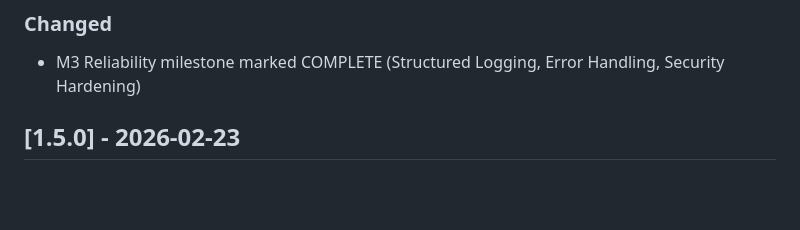
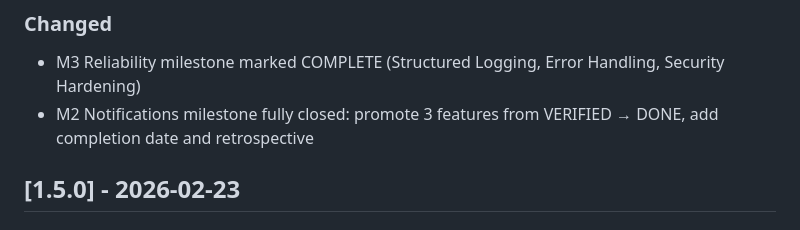
Before and after one commit to finish06/rsync-viewer, a Markdown page: CHANGELOG.md, the part around the change. Drawn GitHub-style; blank space fills up the shorter version.

```diff
--- a/CHANGELOG.md
+++ b/CHANGELOG.md
@@ -26,6 +26,7 @@ and this project adheres to [Conventional Commits](https://www.conventionalcommi
 ### Changed
 
 - M3 Reliability milestone marked COMPLETE (Structured Logging, Error Handling, Security Hardening)
+- M2 Notifications milestone fully closed: promote 3 features from VERIFIED → DONE, add completion date and retrospective
 
 ## [1.5.0] - 2026-02-23
 
```
Also changed, not shown: docs/milestones/M2-notifications.md (+22 -8 lines).
